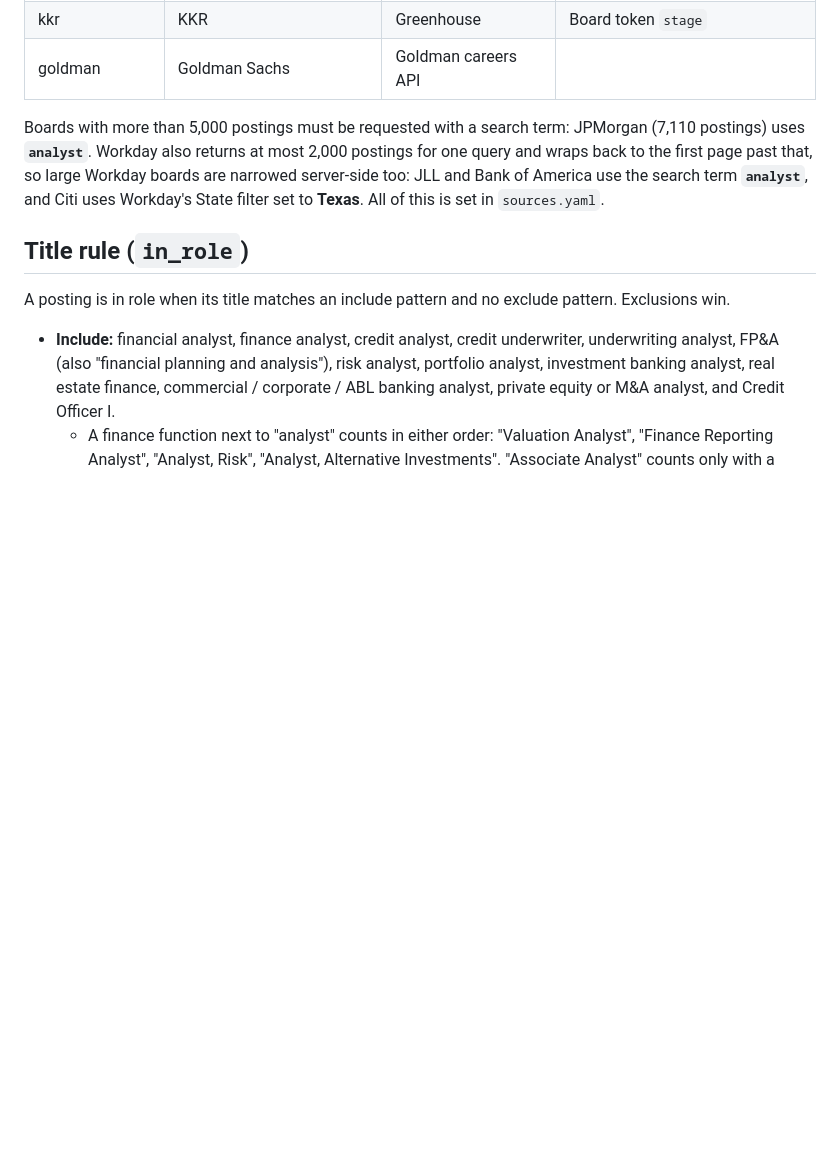
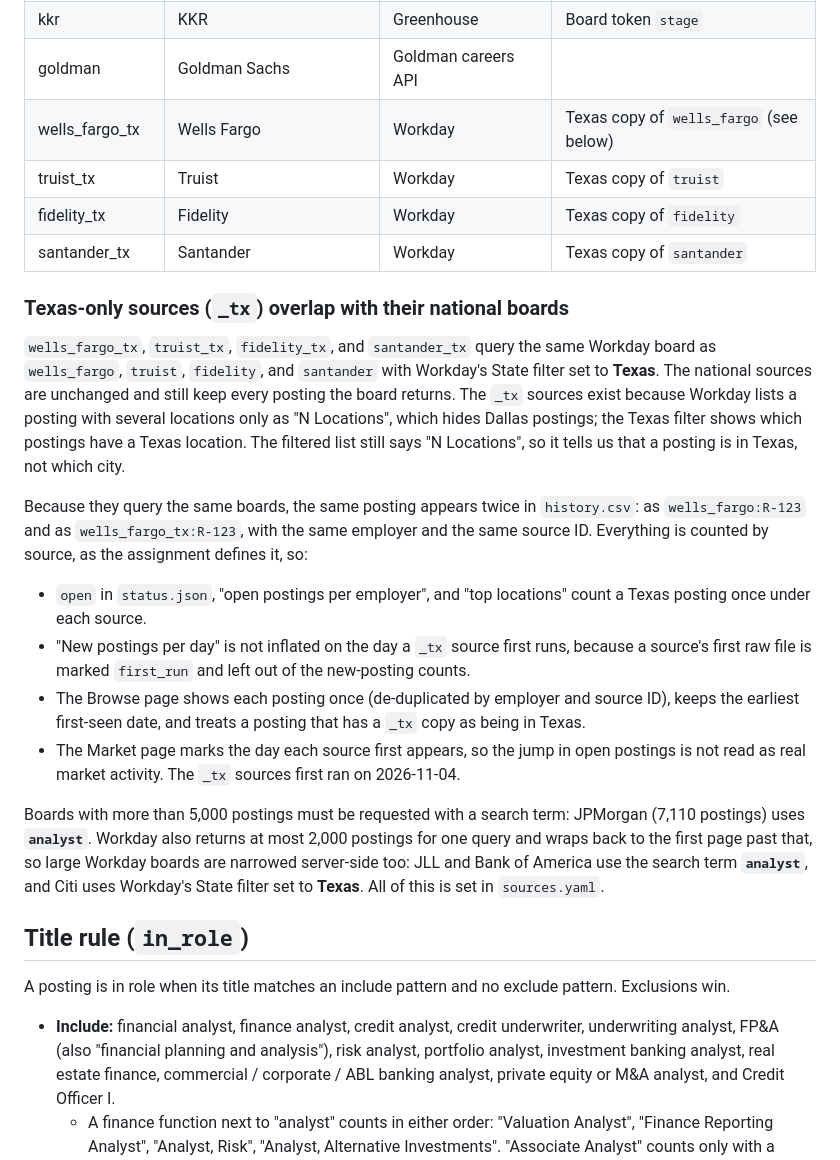
Before and after one commit to rykaracebo/job-watcher, a Markdown page: README.md, the part around the change. GitHub-like rendering; blank space fills up the shorter version.

Commit message:
Document the _tx sources and how overlap is counted
Co-Authored-By: Claude Sonnet 5.5 <noreply@anthropic.com>

```diff
--- a/README.md
+++ b/README.md
@@ -59,6 +59,38 @@ Sachs' own careers API (a GraphQL endpoint behind higher.gs.com).
 | gm_financial | GM Financial | Oracle Recruiting Cloud | |
 | kkr | KKR | Greenhouse | Board token `stage` |
 | goldman | Goldman Sachs | Goldman careers API | |
+| wells_fargo_tx | Wells Fargo | Workday | Texas copy of `wells_fargo` (see below) |
+| truist_tx | Truist | Workday | Texas copy of `truist` |
+| fidelity_tx | Fidelity | Workday | Texas copy of `fidelity` |
+| santander_tx | Santander | Workday | Texas copy of `santander` |
+
+### Texas-only sources (`_tx`) overlap with their national boards
+
+`wells_fargo_tx`, `truist_tx`, `fidelity_tx`, and `santander_tx` query the same
+Workday board as `wells_fargo`, `truist`, `fidelity`, and `santander` with
+Workday's State filter set to **Texas**. The national sources are unchanged and
+still keep every posting the board returns. The `_tx` sources exist because
+Workday lists a posting with several locations only as "N Locations", which
+hides Dallas postings; the Texas filter shows which postings have a Texas
+location. The filtered list still says "N Locations", so it tells us that a
+posting is in Texas, not which city.
+
+Because they query the same boards, the same posting appears twice in
+`history.csv`: as `wells_fargo:R-123` and as `wells_fargo_tx:R-123`, with the
+same employer and the same source ID. Everything is counted by source, as the
+assignment defines it, so:
+
+- `open` in `status.json`, "open postings per employer", and "top locations"
+  count a Texas posting once under each source.
+- "New postings per day" is not inflated on the day a `_tx` source first runs,
+  because a source's first raw file is marked `first_run` and left out of the
+  new-posting counts.
+- The Browse page shows each posting once (de-duplicated by employer and source
+  ID), keeps the earliest first-seen date, and treats a posting that has a
+  `_tx` copy as being in Texas.
+- The Market page marks the day each source first appears, so the jump in open
+  postings is not read as real market activity. The `_tx` sources first ran on
+  2026-11-04.
 
 Boards with more than 5,000 postings must be requested with a search term:
 JPMorgan (7,110 postings) uses **`analyst`**. Workday also returns at most
```
